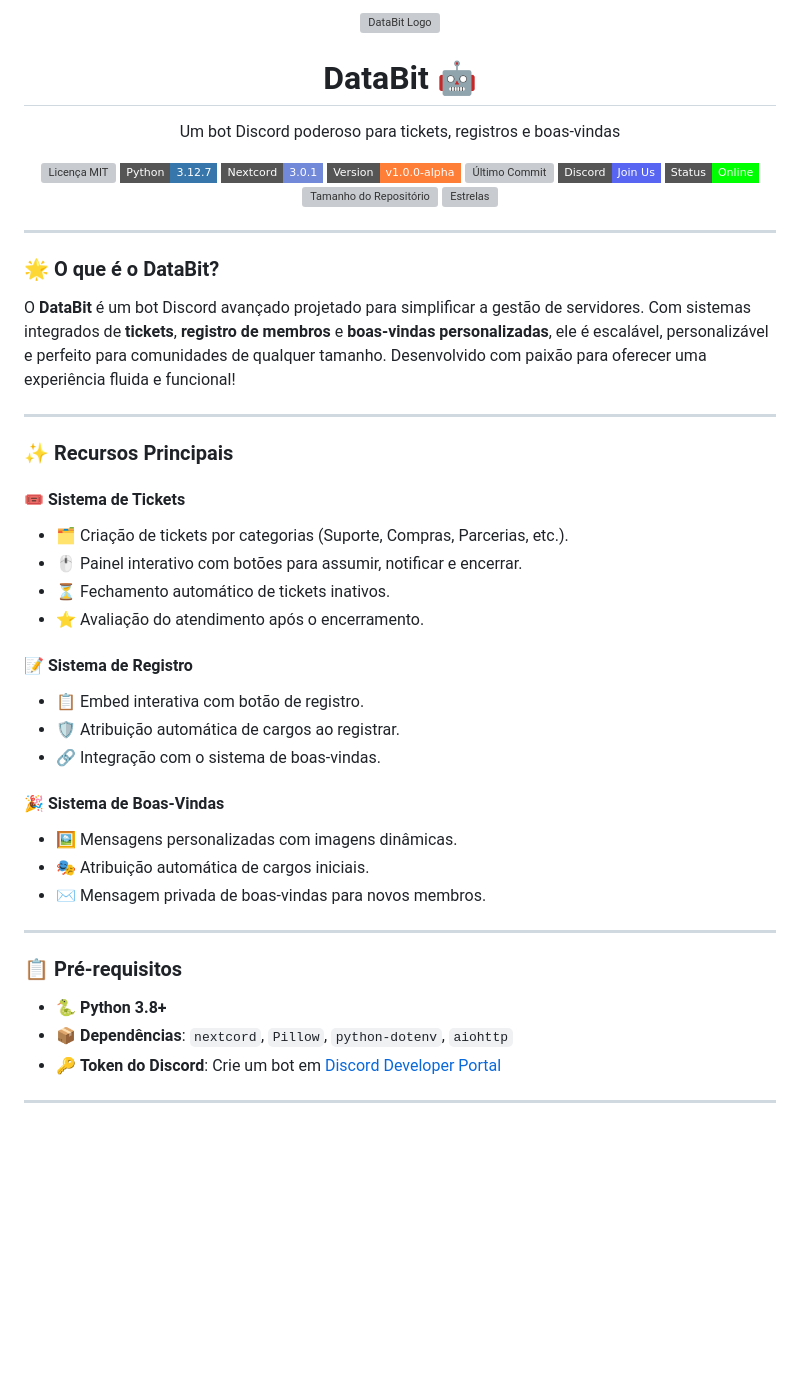
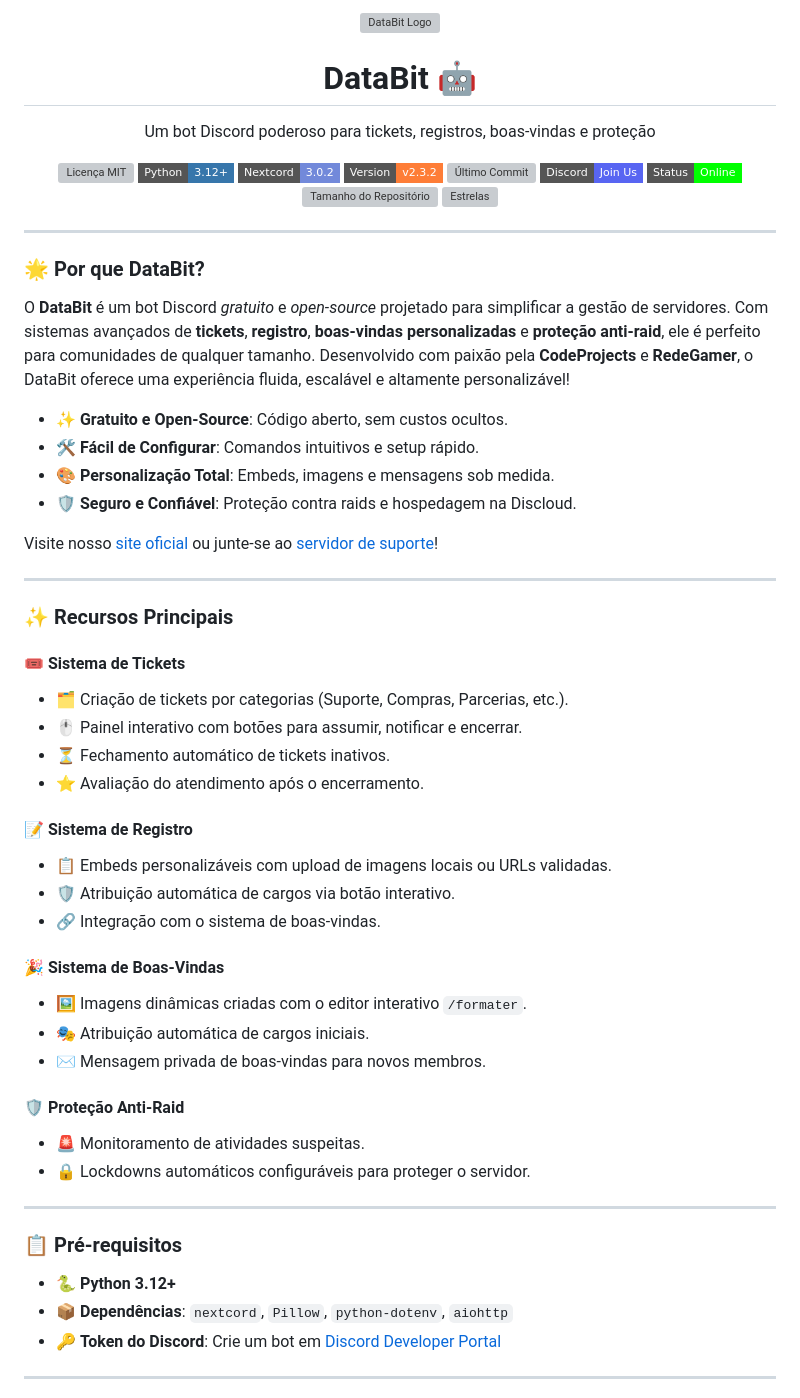
Before and after one commit to LucasDesignerF/bot-databit, a Markdown page: README.md, the part around the change printed below. Drawn GitHub-style; badges without logos; blank space fills up the shorter version; grey boxes are pictures that could not be loaded.

```diff
--- a/README.md
+++ b/README.md
@@ -3,6 +3,6 @@
 </p>
 
 <h1 align="center">DataBit 🤖</h1>
-<p align="center">Um bot Discord poderoso para tickets, registros e boas-vindas</p>
+<p align="center">Um bot Discord poderoso para tickets, registros, boas-vindas e proteção</p>
 
 <p align="center">
@@ -10,11 +10,11 @@
     <img src="https://img.shields.io/github/license/LucasDesignerF/bot-databit?style=flat-square&color=brightgreen&cacheSeconds=0" alt="Licença MIT"/>
   </a>
   <a href="https://www.python.org/">
-    <img src="https://img.shields.io/badge/Python-3.12.7-3776AB?style=flat-square&logo=python" alt="Python 3.12.7"/>
+    <img src="https://img.shields.io/badge/Python-3.12+-3776AB?style=flat-square&logo=python" alt="Python 3.12+"/>
   </a>
   <a href="https://nextcord.readthedocs.io/">
-    <img src="https://img.shields.io/badge/Nextcord-3.0.1-7289DA?style=flat-square&logo=discord" alt="Nextcord 3.0.1"/>
+    <img src="https://img.shields.io/badge/Nextcord-3.0.2-7289DA?style=flat-square&logo=discord" alt="Nextcord 3.0.2"/>
   </a>
   <a href="https://github.com/LucasDesignerF/bot-databit/releases">
-    <img src="https://img.shields.io/badge/Version-v1.0.0--alpha-orange?style=flat-square" alt="Versão do DataBit"/>
+    <img src="https://img.shields.io/badge/Version-v2.3.2-orange?style=flat-square" alt="Versão do DataBit"/>
   </a>
@@ -37,9 +37,16 @@
 
 ---
 
-### 🌟 O que é o DataBit?
+### 🌟 Por que DataBit?
 
-O **DataBit** é um bot Discord avançado projetado para simplificar a gestão de servidores. Com sistemas integrados de **tickets**, **registro de membros** e **boas-vindas personalizadas**, ele é escalável, personalizável e perfeito para comunidades de qualquer tamanho. Desenvolvido com paixão para oferecer uma experiência fluida e funcional!
+O **DataBit** é um bot Discord *gratuito* e *open-source* projetado para simplificar a gestão de servidores. Com sistemas avançados de **tickets**, **registro**, **boas-vindas personalizadas** e **proteção anti-raid**, ele é perfeito para comunidades de qualquer tamanho. Desenvolvido com paixão pela **CodeProjects** e **RedeGamer**, o DataBit oferece uma experiência fluida, escalável e altamente personalizável!
+
+- ✨ **Gratuito e Open-Source**: Código aberto, sem custos ocultos.
+- 🛠️ **Fácil de Configurar**: Comandos intuitivos e setup rápido.
+- 🎨 **Personalização Total**: Embeds, imagens e mensagens sob medida.
+- 🛡️ **Seguro e Confiável**: Proteção contra raids e hospedagem na Discloud.
+
+Visite nosso [site oficial](https://codeprojects.discloud.app/) ou junte-se ao [servidor de suporte](https://discord.gg/AhcHfUpNeM)!
 
 ---
 
@@ -52,20 +59,24 @@ O **DataBit** é um bot Discord avançado projetado para simplificar a gestão d
 - ⭐ Avaliação do atendimento após o encerramento.
 
 #### 📝 Sistema de Registro
-- 📋 Embed interativa com botão de registro.
-- 🛡 Atribuição automática de cargos ao registrar.
+- 📋 Embeds personalizáveis com upload de imagens locais ou URLs validadas.
+- 🛡 Atribuição automática de cargos via botão interativo.
 - 🔗 Integração com o sistema de boas-vindas.
 
 #### 🎉 Sistema de Boas-Vindas
-- 🖼 Mensagens personalizadas com imagens dinâmicas.
+- 🖼 Imagens dinâmicas criadas com o editor interativo `/formater`.
 - 🎭 Atribuição automática de cargos iniciais.
 - ✉️ Mensagem privada de boas-vindas para novos membros.
+
+#### 🛡️ Proteção Anti-Raid
+- 🚨 Monitoramento de atividades suspeitas.
+- 🔒 Lockdowns automáticos configuráveis para proteger o servidor.
 
 ---
 
 ### 📋 Pré-requisitos
 
-- 🐍 **Python 3.8+**
+- 🐍 **Python 3.12+**
 - 📦 **Dependências**: `nextcord`, `Pillow`, `python-dotenv`, `aiohttp`
 - 🔑 **Token do Discord**: Crie um bot em [Discord Developer Portal](https://discord.com/developers/applications)
 
```
Also changed, not shown: other parts of README.md (+31 -23 lines).
